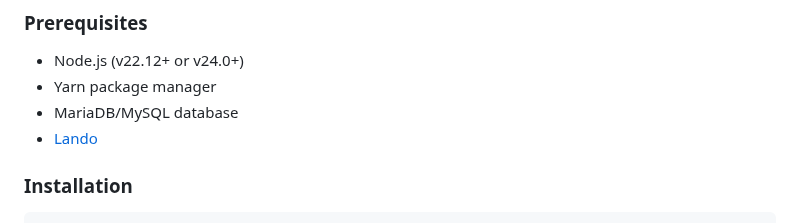
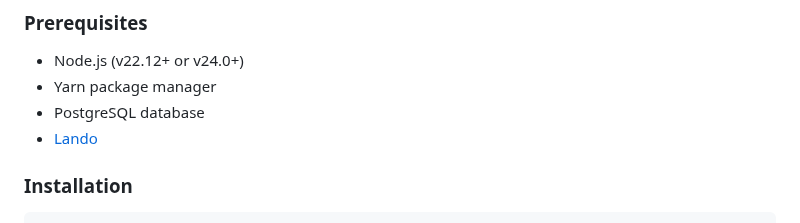
Before and after one commit to FrancoStino/F1-GraphQL-API, a Markdown page: README.md, the part around the change. GitHub-like rendering.

Commit message:
fix: update database reference from MariaDB/MySQL to PostgreSQL

```diff
--- a/README.md
+++ b/README.md
@@ -65,7 +65,7 @@
 
 - Node.js (v22.12+ or v24.0+)
 - Yarn package manager
-- MariaDB/MySQL database
+- PostgreSQL database
 - [Lando](https://lando.dev/)
 
 <!-- TOC --><a name="installation"></a>
```
